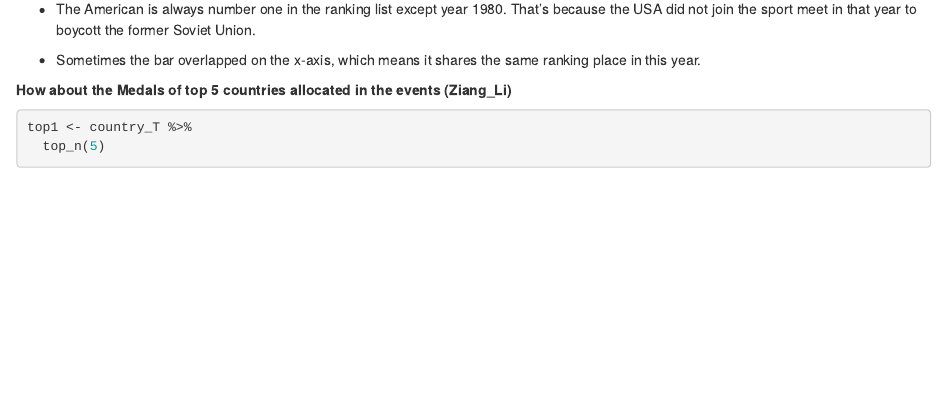
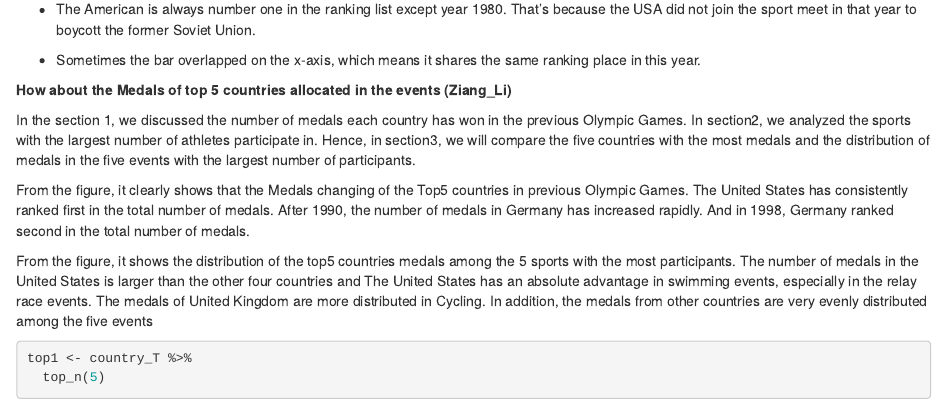
Before and after one commit to ZiangL/5513_A4_DDD, an R Markdown document (report.rmd): the page in a window 1100 px wide, from 7380 px down. Rendered offline with R 4.5, knitr and Pandoc, with nearby package versions; some code elsewhere in the file could not run offline.

Commit message:
add report

````diff
--- a/report.rmd
+++ b/report.rmd
@@ -215,6 +215,12 @@ Then we focus on the athletics sports, the above Figure \@ref(fig:wei2) describe
 
 \Section*{3}
 **How about the Medals of top 5 countries allocated in the events (Ziang_Li)**
+
+In the section 1, we discussed the number of medals each country has won in the previous Olympic Games. In section2, we analyzed the sports with the largest number of athletes participate in. Hence, in section3, we will compare the five countries with the most medals and the distribution of medals in the five events with the largest number of participants.
+
+From the figure, it clearly shows that the Medals changing of the Top5 countries in previous Olympic Games.  The United States has consistently ranked first in the total number of medals. After 1990, the number of medals in Germany has increased rapidly. And in 1998, Germany ranked second in the total number of medals.
+
+From the figure, it shows the distribution of the top5 countries medals among the 5 sports with the most participants. The number of medals in the United States is larger than the other four countries and The United States has an absolute advantage in swimming events, especially in the relay race events. The medals of United Kingdom are more distributed in Cycling. In addition, the medals from other countries are very evenly distributed among the five events
 
 ```{r, message=FALSE, warning=FALSE}
 top1 <- country_T %>%
````
